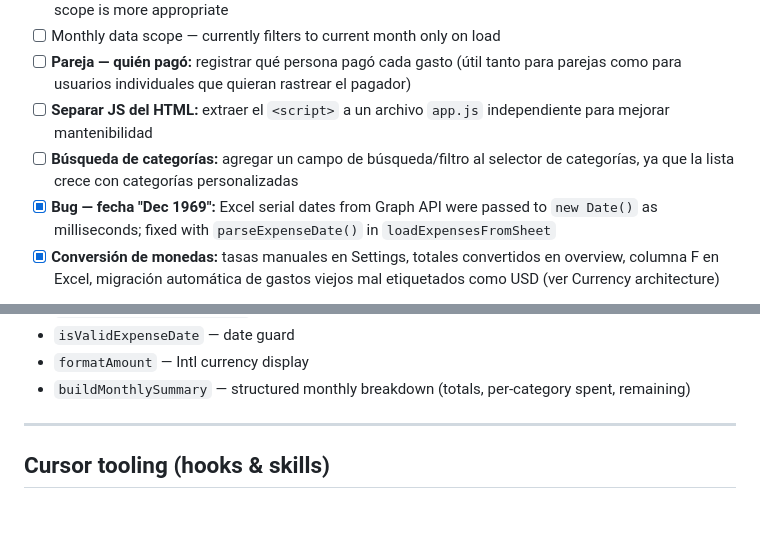
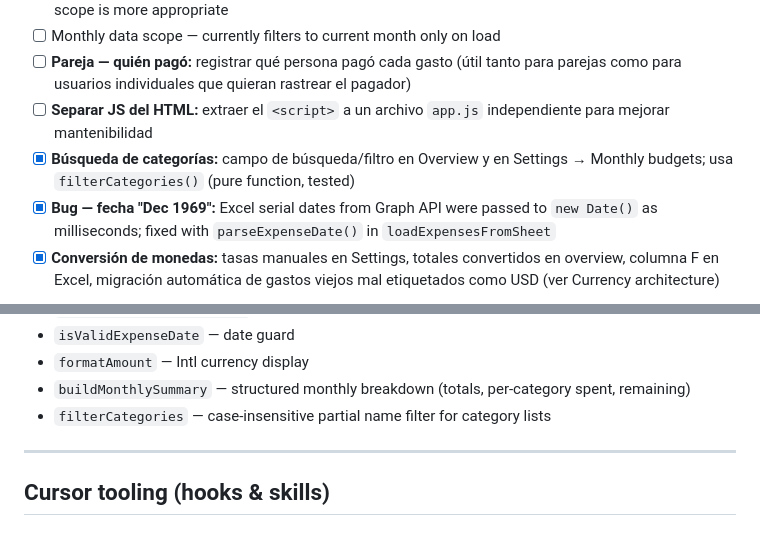
Before and after one commit to licarys/expense-tracker, a Markdown page: PROJECT.md, 2 parts joined by grey strips. Drawn GitHub-style.

Commit message:
docs: update PROJECT.md — mark category search complete
Co-authored-by: Cursor <cursoragent@cursor.com>

```diff
--- a/PROJECT.md
+++ b/PROJECT.md
@@ -125,7 +125,7 @@ One row per expense. Header row written on first use; older files get missing co
 - [ ] Monthly data scope — currently filters to current month only on load
 - [ ] **Pareja — quién pagó:** registrar qué persona pagó cada gasto (útil tanto para parejas como para usuarios individuales que quieran rastrear el pagador)
 - [ ] **Separar JS del HTML:** extraer el `<script>` a un archivo `app.js` independiente para mejorar mantenibilidad
-- [ ] **Búsqueda de categorías:** agregar un campo de búsqueda/filtro al selector de categorías, ya que la lista crece con categorías personalizadas
+- [x] **Búsqueda de categorías:** campo de búsqueda/filtro en Overview y en Settings → Monthly budgets; usa `filterCategories()` (pure function, tested)
 - [x] **Bug — fecha "Dec 1969":** Excel serial dates from Graph API were passed to `new Date()` as milliseconds; fixed with `parseExpenseDate()` in `loadExpensesFromSheet`
 - [x] **Conversión de monedas:** tasas manuales en Settings, totales convertidos en overview, columna F en Excel, migración automática de gastos viejos mal etiquetados como USD (ver Currency architecture)
 
@@ -162,6 +162,7 @@ No npm, no build step. The test suite is a standalone HTML file that imports `ut
 - `isValidExpenseDate` — date guard
 - `formatAmount` — Intl currency display
 - `buildMonthlySummary` — structured monthly breakdown (totals, per-category spent, remaining)
+- `filterCategories` — case-insensitive partial name filter for category lists
 
 ---
 
```
